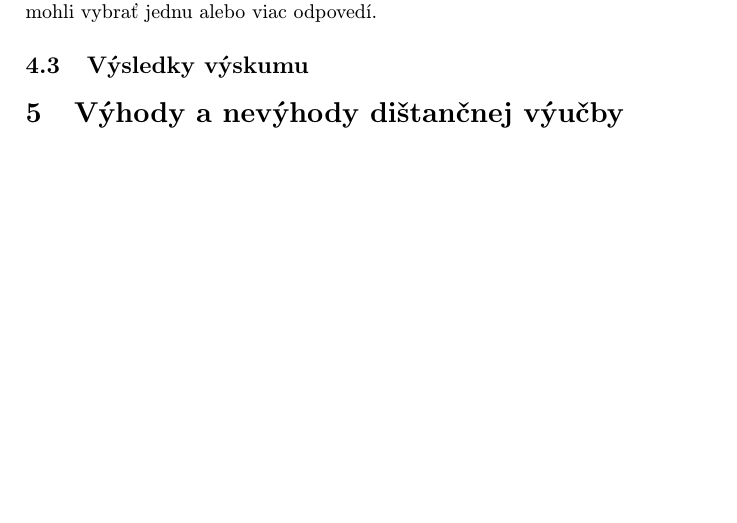
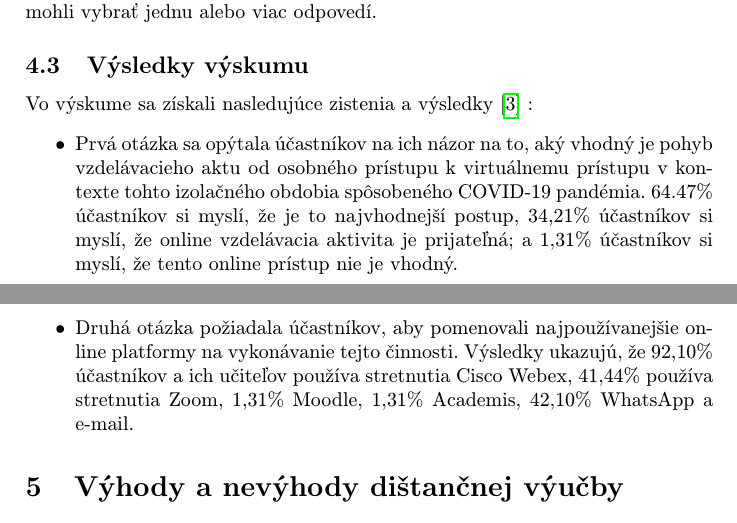
Before and after one commit to WhenGrill/MIP_ZS_2020, a LaTeX paper (clanok.tex): part of page 5 of 7 before the commit and two parts of pages 5 and 6 of 7 after it, the two joined at a grey line, cut so that both start at the same text, the shorter picture padded with empty space. Compiled offline with pdfLaTeX.

Commit message:
Pridane 2 vysledky z vyskumu

```diff
--- a/clanok.tex
+++ b/clanok.tex
@@ -154,6 +154,13 @@ Zúčastnení výskumu boli ženy vo veku od 18 do 52 rokov zo všetkých stupň
 Štúdia sa uskutočnila online pomocou formulárov Google. Zabezpečila sa tiež dôvernosť osobných údajov.
 Anketa pozostávala z 8 otázok s konkrétnymi odpoveďami, z ktorých si účastníci mohli vybrať jednu alebo viac odpovedí.
 \subsection{Výsledky výskumu}
+Vo výskume sa získali nasledujúce zistenia a výsledky\cite{covid19} :
+\begin{itemize}
+	\item Prvá otázka sa opýtala účastníkov na ich názor na to, aký vhodný je pohyb vzdelávacieho aktu od osobného prístupu k virtuálnemu prístupu v kontexte tohto izolačného obdobia spôsobeného COVID-19 pandémia.
+	 64.47\% účastníkov si myslí, že je to najvhodnejší postup, 34,21\% účastníkov si myslí, že online vzdelávacia aktivita je prijateľná; a 1,31\% účastníkov si myslí, že tento online prístup nie je vhodný.
+	\item Druhá otázka požiadala účastníkov, aby pomenovali najpoužívanejšie online platformy na vykonávanie tejto činnosti. Výsledky ukazujú, že 92,10\% účastníkov a ich učiteľov používa stretnutia Cisco Webex, 41,44\% používa stretnutia Zoom, 1,31\% Moodle, 1,31\% Academis, 42,10\% WhatsApp a e-mail.
+\end{itemize}
+
 
 
 \section{Výhody a nevýhody dištančnej výučby}
```
Also changed, not shown: clanok.pdf.
